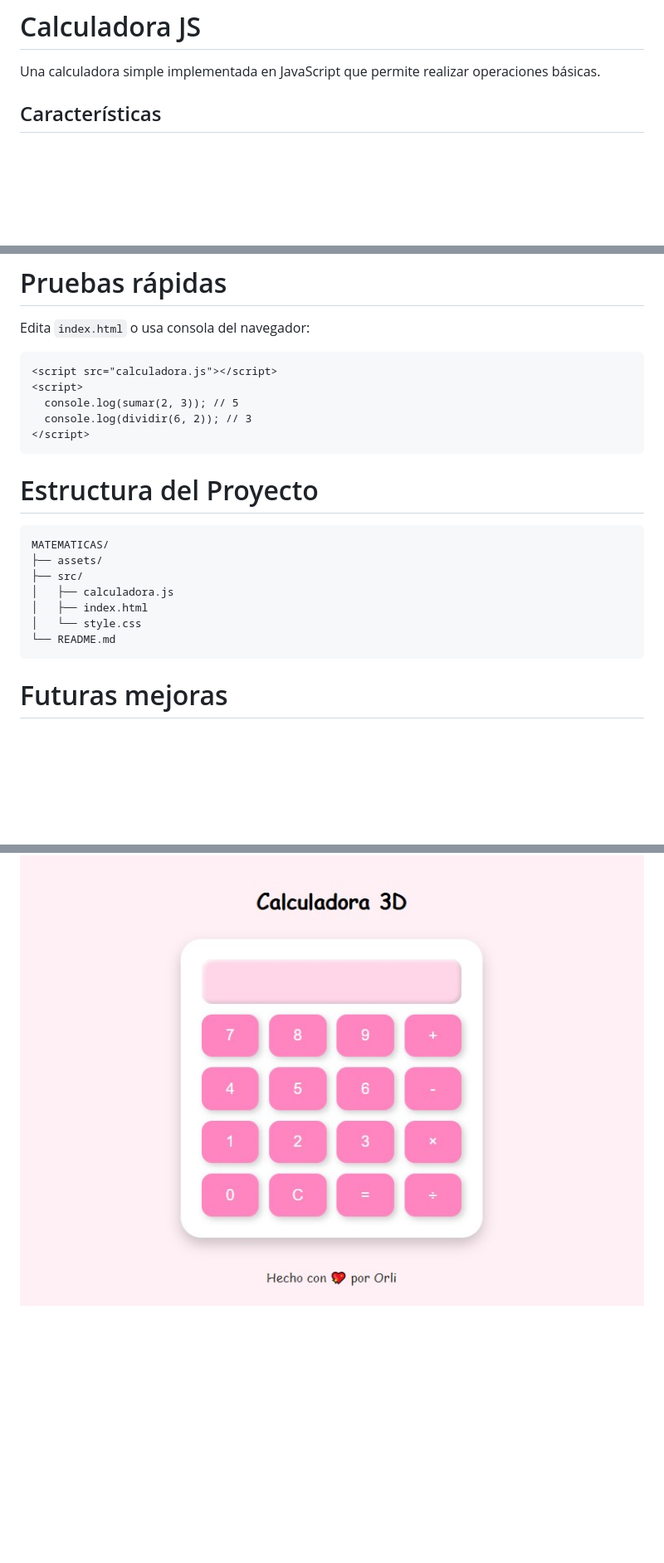
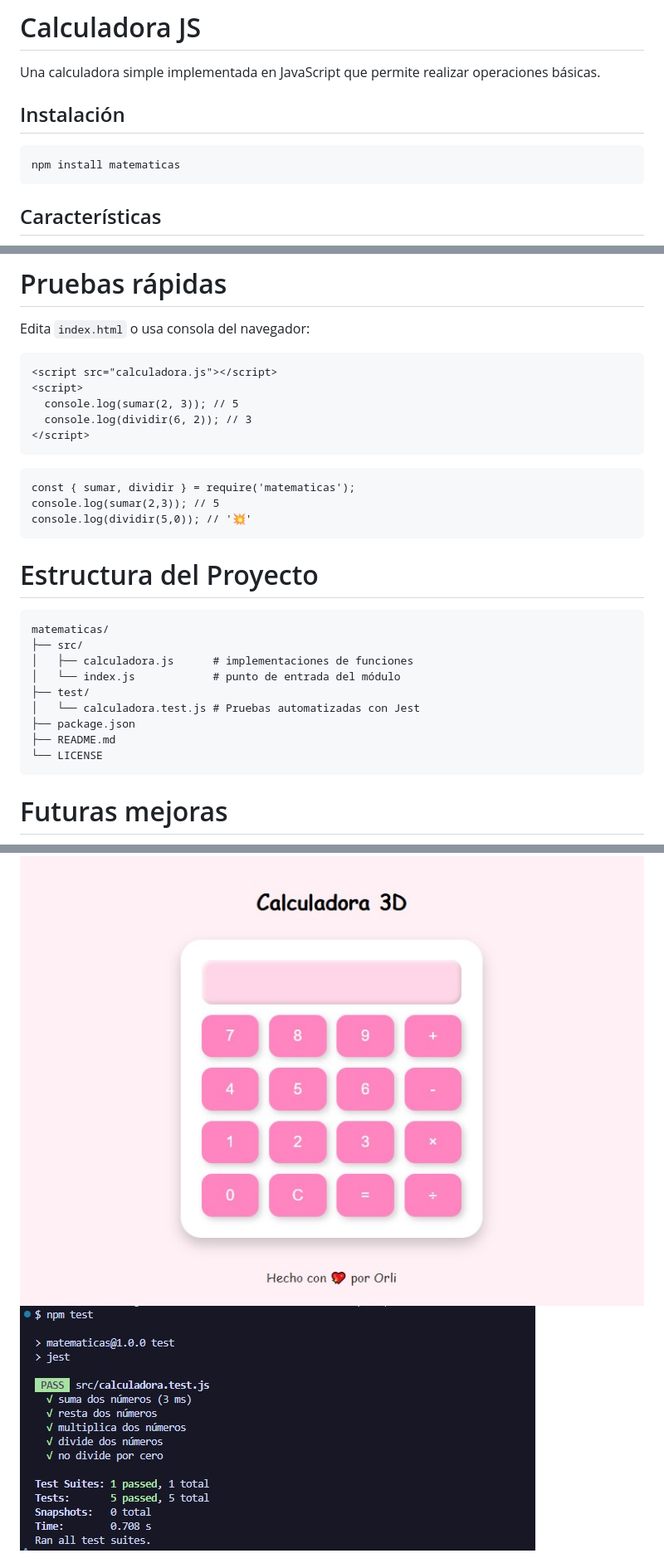
Before and after one commit to Orliluq/matematicas, a Markdown page: README.md, 3 parts joined by grey strips. Shown: that part at 83% size. Drawn GitHub-style; pictures changed too: assets/test.jpg (added); blank space fills up the shorter version.

Commit message:
Prepara lanzamiento: actualizaciones antes de version patch

````diff
--- a/README.md
+++ b/README.md
@@ -1,6 +1,12 @@
 # Calculadora JS
 
 Una calculadora simple implementada en JavaScript que permite realizar operaciones básicas.
+
+## Instalación
+
+```bash
+npm install matematicas
+```
 
 ## Características
 
@@ -26,16 +32,23 @@ Edita `index.html` o usa consola del navegador:
   console.log(dividir(6, 2)); // 3
 </script>
 ```
+```
+const { sumar, dividir } = require('matematicas');
+console.log(sumar(2,3)); // 5
+console.log(dividir(5,0)); // '💥'
+```
 
 # Estructura del Proyecto
 ```
-MATEMATICAS/
-├── assets/
+matematicas/
 ├── src/
-│   ├── calculadora.js
-│   ├── index.html
-│   └── style.css
-└── README.md
+│   ├── calculadora.js      # implementaciones de funciones
+│   └── index.js            # punto de entrada del módulo
+├── test/
+│   └── calculadora.test.js # Pruebas automatizadas con Jest
+├── package.json
+├── README.md
+└── LICENSE
 ```
 
 # Futuras mejoras
@@ -44,3 +57,5 @@ MATEMATICAS/
 - Convertir en módulo NPM
 
 <img src="/assets/img.jpg" alt="calculadora" style="width: 100%; margin: 0 auto;">
+
+<img src="/assets/test.jpg" alt="calculadora" style="width: 100%; margin: 0 auto;">
````
Also changed, not shown: 6 other files.
